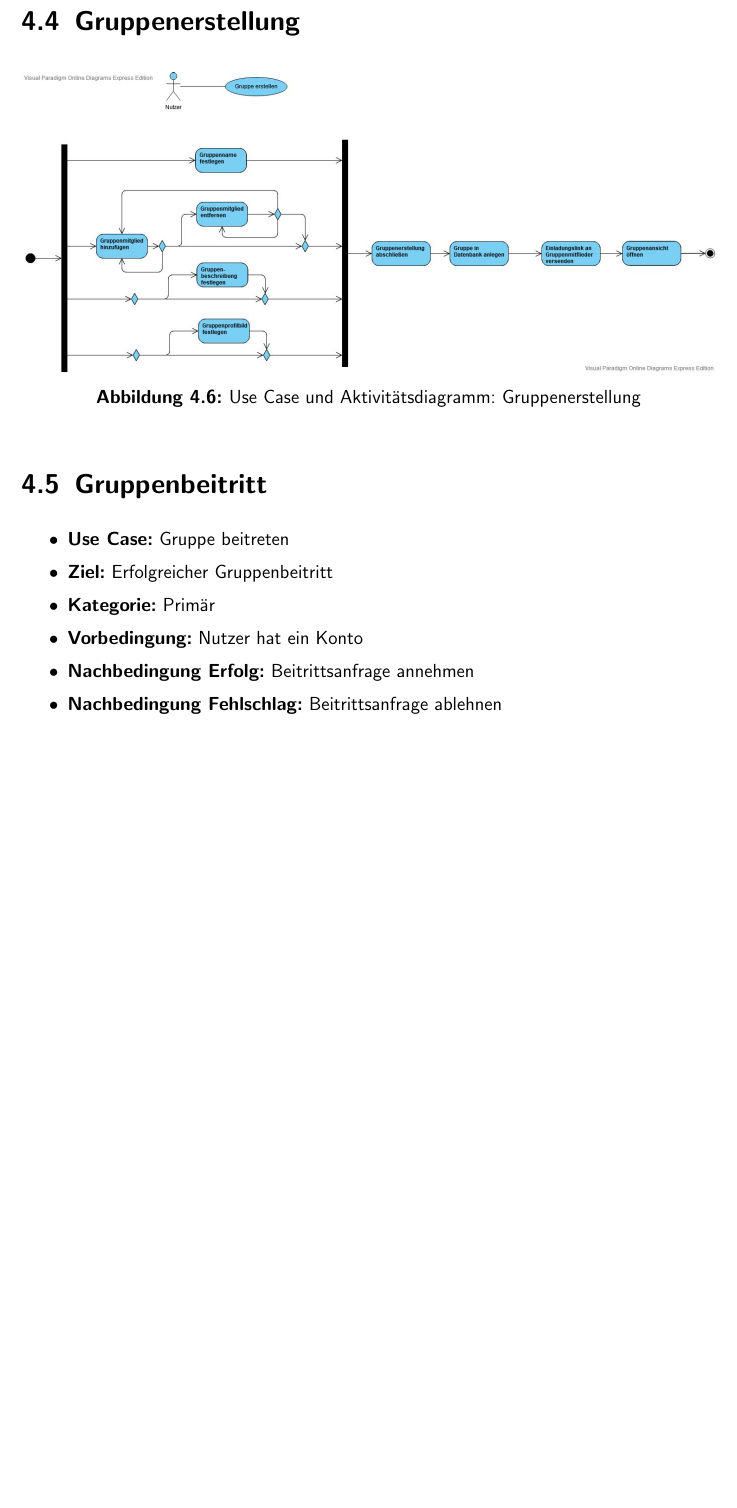
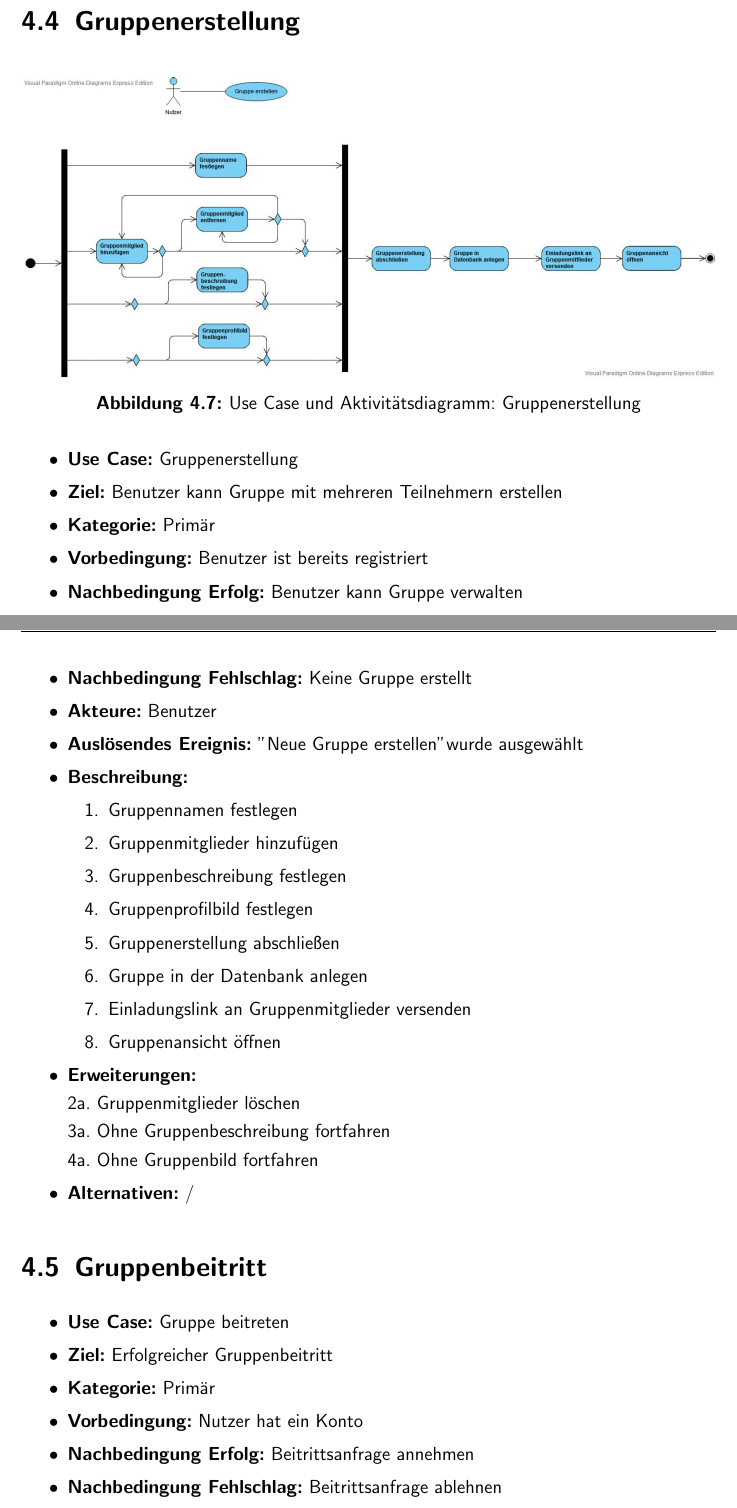
Before and after one commit to DavidRisch/kicker, a LaTeX document (documentation/documentation.tex, which reads documentation/content/content.tex): part of page 20 of 21 before the commit and two parts of pages 21 and 22 of 23 after it, the two joined at a grey line, cut so that both start at the same text, the shorter picture padded with empty space. Compiled offline with pdfLaTeX; an older LaTeX class or package is replaced by its successor.

Commit message:
add missing use cases and templates

```diff
--- a/documentation/content/content.tex
+++ b/documentation/content/content.tex
@@ -279,6 +303,30 @@ E-Mail: info@dhbw-mannheim.de
 	\caption{Use Case und Aktivitätsdiagramm: Gruppenerstellung}
 	\label{uc_ac_gruppenerstellung}
 \end{figure}
+\begin{itemize}
+	\item \textbf{Use Case:} Gruppenerstellung
+	\item \textbf{Ziel:} Benutzer kann Gruppe mit mehreren Teilnehmern erstellen
+	\item \textbf{Kategorie:} Primär
+	\item \textbf{Vorbedingung:} Benutzer ist bereits registriert
+	\item \textbf{Nachbedingung Erfolg:} Benutzer kann Gruppe verwalten
+	\item \textbf{Nachbedingung Fehlschlag:} Keine Gruppe erstellt
+	\item \textbf{Akteure:} Benutzer
+	\item \textbf{Auslösendes Ereignis:} "Neue Gruppe erstellen" wurde ausgewählt
+	\item \textbf{Beschreibung:} \begin{enumerate}
+		\item Gruppennamen festlegen
+		\item Gruppenmitglieder hinzufügen
+		\item Gruppenbeschreibung festlegen
+		\item Gruppenprofilbild festlegen
+		\item Gruppenerstellung abschließen
+		\item Gruppe in der Datenbank anlegen
+		\item Einladungslink an Gruppenmitglieder versenden
+		\item Gruppenansicht öffnen
+	\end{enumerate}
+	\item \textbf{Erweiterungen:} \\2a. Gruppenmitglieder löschen\\
+	3a. Ohne Gruppenbeschreibung fortfahren\\
+	4a. Ohne Gruppenbild fortfahren
+	\item \textbf{Alternativen:} /
+\end{itemize}
 
 \section{Gruppenbeitritt}
 \begin{figure}[h!]
```
Also changed, not shown: documentation/documentation.pdf, documentation/images/text/ak_turnier.png (added), documentation/content/content.tex (40 more changed lines).
